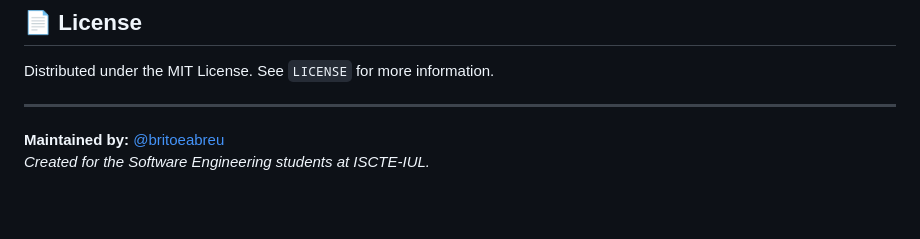
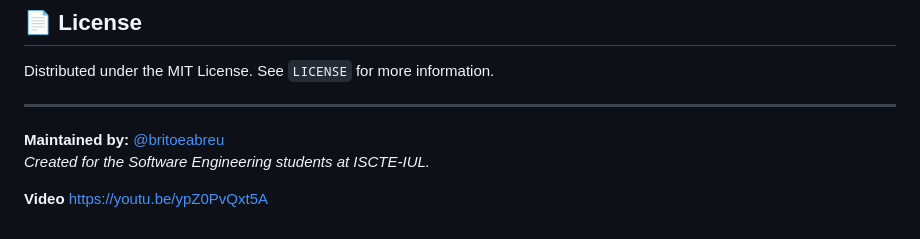
Before and after one commit to LEI-129844/Battleship2, a Markdown page: README.md, the part around the change. GitHub-like rendering; blank space fills up the shorter version.

Commit message:
Video das implementações

```diff
--- a/README.md
+++ b/README.md
@@ -149,3 +149,6 @@ Distributed under the MIT License. See `LICENSE` for more information.
 ---
 **Maintained by:** [@britoeabreu](https://github.com/britoeabreu)
 *Created for the Software Engineering students at ISCTE-IUL.*
+
+**Video**
+https://youtu.be/ypZ0PvQxt5A
```
